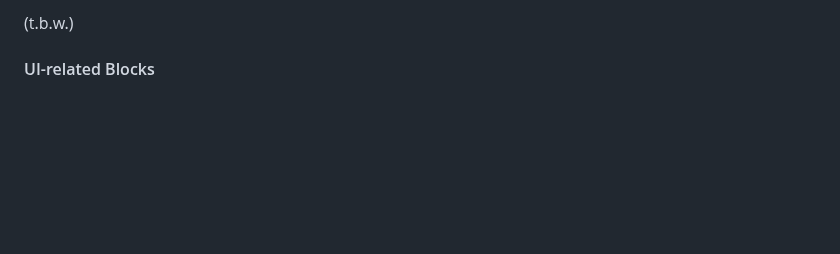
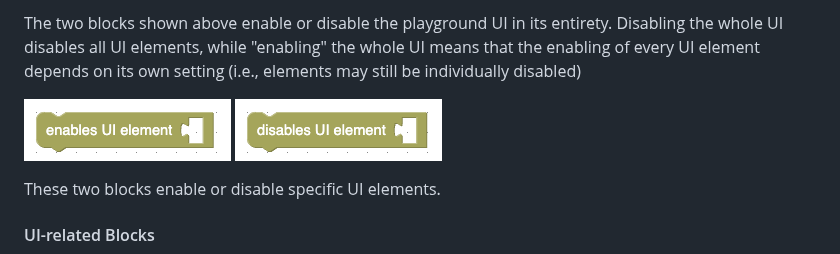
Before and after one commit to rozek/blockly-ai-playground, a Markdown page: README.md, the part around one of its changes. GitHub-like rendering; blank space fills up the shorter version.

```diff
--- a/README.md
+++ b/README.md
@@ -139,5 +141,10 @@ This behaviour is achieved by "enabling" or "disabling" either the UI as a whole
 
-(t.b.w.)
+The two blocks shown above enable or disable the playground UI in its entirety. Disabling the whole UI disables all UI elements, while "enabling" the whole UI means that the enabling of every UI element depends on its own setting (i.e., elements may still be individually disabled)
+
+![UIElements](./Screenshots/enable.png)
+![UIElements](./Screenshots/disable.png)
+
+These two blocks enable or disable specific UI elements.
 
 #### UI-related Blocks ####
 
```
Also changed, not shown: other parts of README.md (+10 -0 lines).
